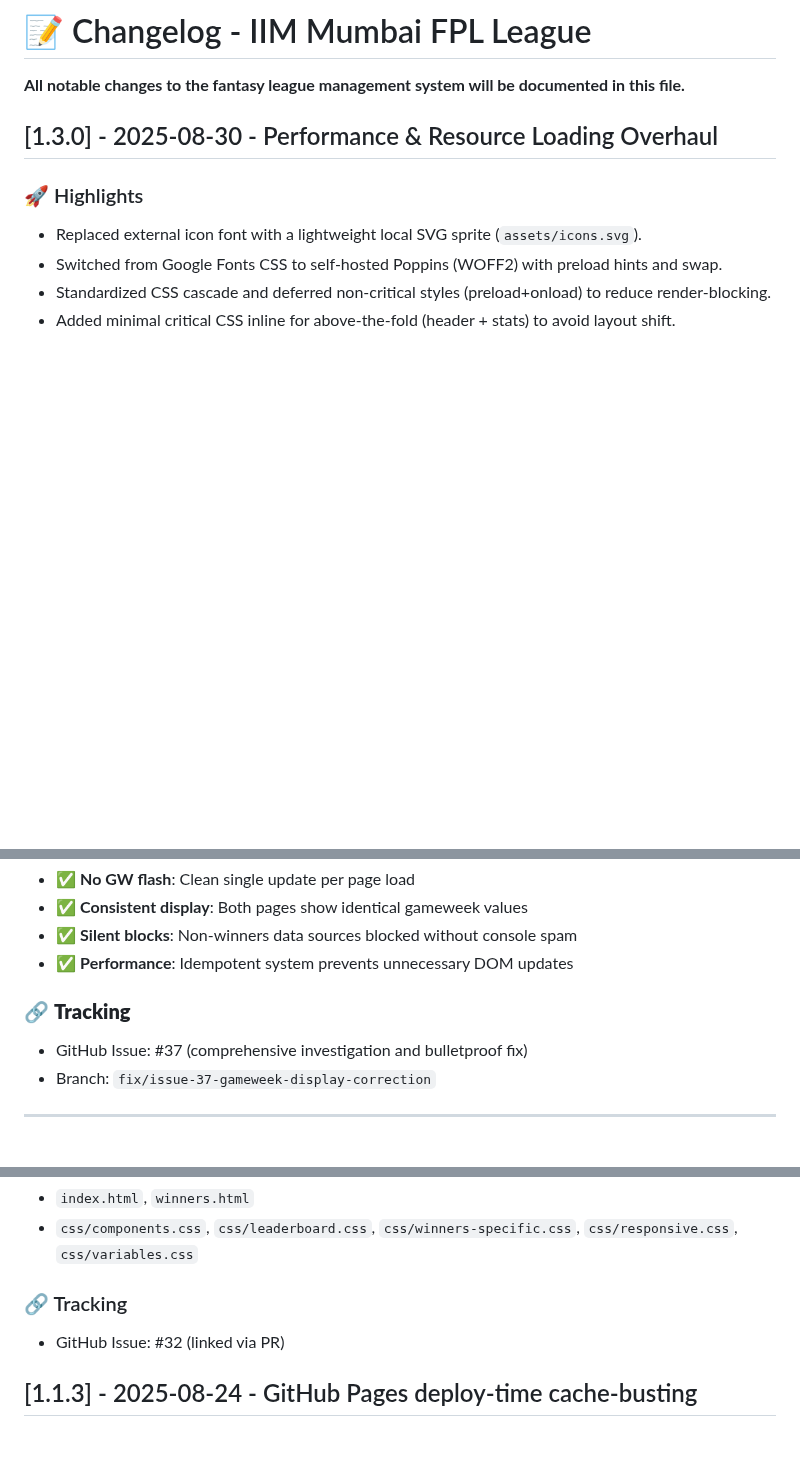
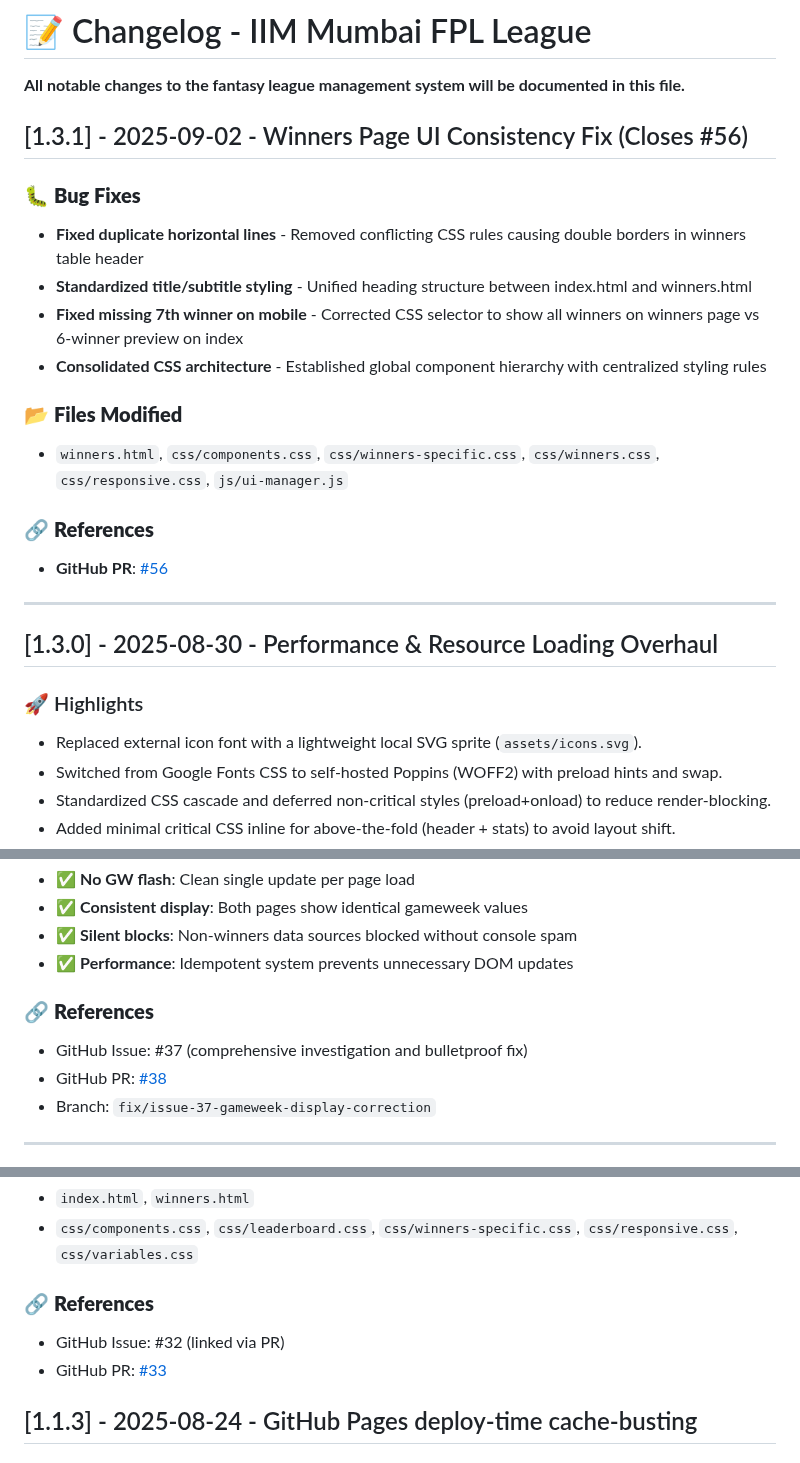
Before and after one commit to adigunners/adigunners.github.io, a Markdown page: docs/CHANGELOG.md, 3 parts joined by grey strips. GitHub-like rendering; blank space fills up the shorter version.

Commit message:
docs: update CHANGELOG.md with PR #56 and add PR links to existing entries
- Add concise entry for PR #56 (Winners Page UI Consistency Fix)
- Link existing changelog entries to their corresponding PRs:
  - [1.3.0] → PR #52 (console errors + countdown timer fix)
  - [1.2.3] → PR #42 (Winners JS modularization)
  - [1.2.2] → PR #41 (responsive navigation component)
  - [1.2.1] → PR #39 (zero-prize rows fix)
  - [1.2.0] → PR #38 (header flash fix)
  - [1.1.4] → PR #33 (mobile table containment)
  - [1.1.3] → PR #30 (deploy-time cache-busting)
- Standardized References sections for consistent formatting

🤖 Generated with [Claude Code](https://claude.ai/code)

Co-Authored-By: Claude <noreply@anthropic.com>

```diff
--- a/docs/CHANGELOG.md
+++ b/docs/CHANGELOG.md
@@ -1,6 +1,30 @@
 # 📝 Changelog - IIM Mumbai FPL League
 
 **All notable changes to the fantasy league management system will be documented in this file.**
+
+## [1.3.1] - 2025-09-02 - Winners Page UI Consistency Fix (Closes #56)
+
+### 🐛 **Bug Fixes**
+
+- **Fixed duplicate horizontal lines** - Removed conflicting CSS rules causing double borders in
+  winners table header
+- **Standardized title/subtitle styling** - Unified heading structure between index.html and
+  winners.html
+- **Fixed missing 7th winner on mobile** - Corrected CSS selector to show all winners on winners
+  page vs 6-winner preview on index
+- **Consolidated CSS architecture** - Established global component hierarchy with centralized
+  styling rules
+
+### 📂 **Files Modified**
+
+- `winners.html`, `css/components.css`, `css/winners-specific.css`, `css/winners.css`,
+  `css/responsive.css`, `js/ui-manager.js`
+
+### 🔗 **References**
+
+- **GitHub PR**: [#56](https://github.com/adigunners/adigunners.github.io/pull/56)
+
+---
 
 ## [1.3.0] - 2025-08-30 - Performance & Resource Loading Overhaul
 
@@ -204,9 +244,10 @@ season-based calculations (`nextGW - 1 = 3 - 1 = 2`) overriding correct winner-b
 - ✅ **Silent blocks**: Non-winners data sources blocked without console spam
 - ✅ **Performance**: Idempotent system prevents unnecessary DOM updates
 
-### 🔗 **Tracking**
+### 🔗 **References**
 
 - GitHub Issue: #37 (comprehensive investigation and bulletproof fix)
+- GitHub PR: [#38](https://github.com/adigunners/adigunners.github.io/pull/38)
 - Branch: `fix/issue-37-gameweek-display-correction`
 
 ---
@@ -236,9 +277,10 @@ season-based calculations (`nextGW - 1 = 3 - 1 = 2`) overriding correct winner-b
 - `css/components.css`, `css/leaderboard.css`, `css/winners-specific.css`, `css/responsive.css`,
   `css/variables.css`
 
-### 🔗 Tracking
+### 🔗 **References**
 
 - GitHub Issue: #32 (linked via PR)
+- GitHub PR: [#33](https://github.com/adigunners/adigunners.github.io/pull/33)
 
 ## [1.1.3] - 2025-08-24 - GitHub Pages deploy-time cache-busting
 
```
Also changed, not shown: other parts of docs/CHANGELOG.md (+20 -0 lines).
